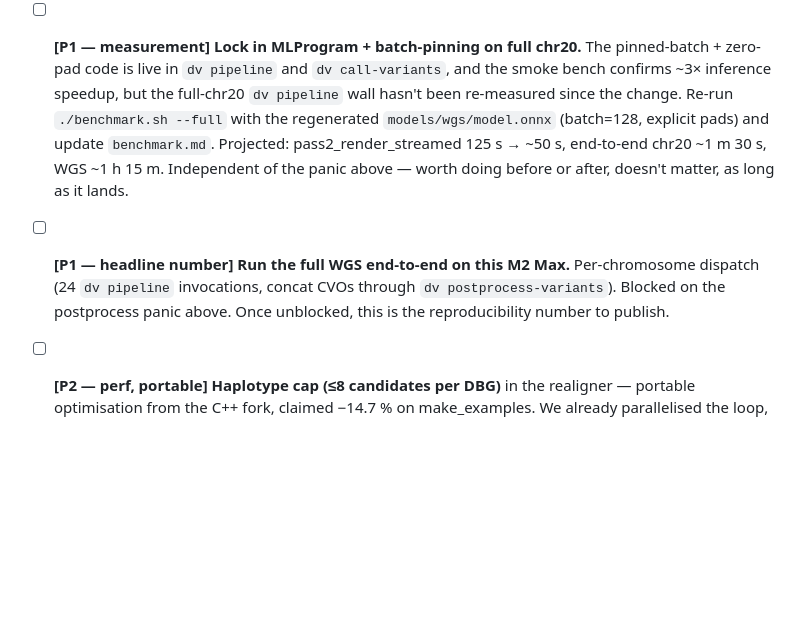
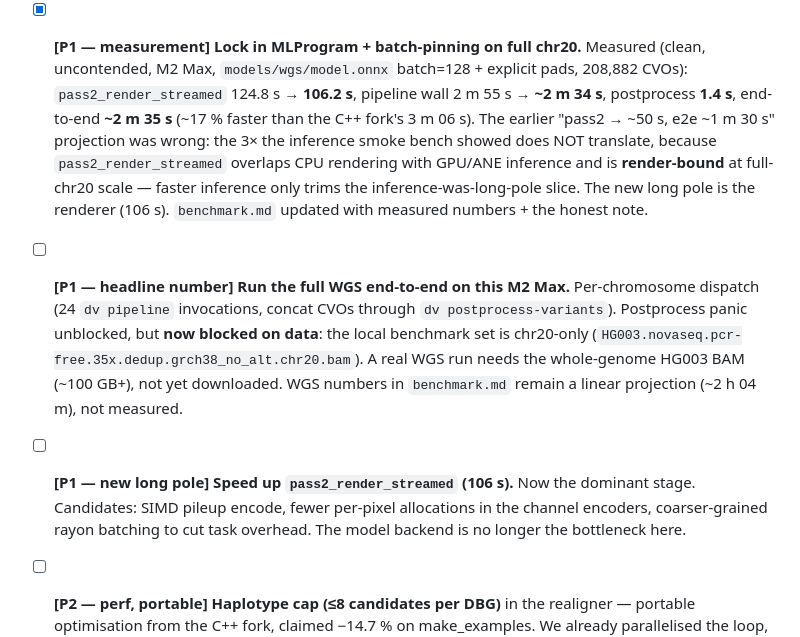
Before and after one commit to madhavajay/deepvariant-rs, a Markdown page: TODO.md, the part around the change. GitHub-like rendering; blank space fills up the shorter version.

```diff
--- a/TODO.md
+++ b/TODO.md
@@ -113,22 +113,35 @@ Ordered by what unblocks the headline WGS number first.
   (`G→GT` insertion + `GT→G` deletion), zero duplicate-alt records
   across the whole VCF.
 
-- [ ] **[P1 — measurement] Lock in MLProgram + batch-pinning on
-  full chr20.** The pinned-batch + zero-pad code is live in `dv
-  pipeline` and `dv call-variants`, and the smoke bench confirms
-  ~3× inference speedup, but the full-chr20 `dv pipeline` wall
-  hasn't been re-measured since the change. Re-run
-  `./benchmark.sh --full` with the regenerated `models/wgs/model.onnx`
-  (batch=128, explicit pads) and update `benchmark.md`. Projected:
-  pass2_render_streamed 125 s → ~50 s, end-to-end chr20 ~1 m 30 s,
-  WGS ~1 h 15 m. Independent of the panic above — worth doing
-  before or after, doesn't matter, as long as it lands.
+- [x] **[P1 — measurement] Lock in MLProgram + batch-pinning on
+  full chr20.** Measured (clean, uncontended, M2 Max,
+  `models/wgs/model.onnx` batch=128 + explicit pads, 208,882 CVOs):
+  `pass2_render_streamed` 124.8 s → **106.2 s**, pipeline wall
+  2 m 55 s → **~2 m 34 s**, postprocess **1.4 s**, end-to-end
+  **~2 m 35 s** (~17 % faster than the C++ fork's 3 m 06 s).
+  The earlier "pass2 → ~50 s, e2e ~1 m 30 s" projection was wrong:
+  the 3× the inference smoke bench showed does NOT translate,
+  because `pass2_render_streamed` overlaps CPU rendering with
+  GPU/ANE inference and is **render-bound** at full-chr20 scale —
+  faster inference only trims the inference-was-long-pole slice.
+  The new long pole is the renderer (106 s). `benchmark.md`
+  updated with measured numbers + the honest note.
 
 - [ ] **[P1 — headline number] Run the full WGS end-to-end on this
   M2 Max.** Per-chromosome dispatch (24 `dv pipeline` invocations,
-  concat CVOs through `dv postprocess-variants`). Blocked on the
-  postprocess panic above. Once unblocked, this is the
-  reproducibility number to publish.
+  concat CVOs through `dv postprocess-variants`). Postprocess panic
+  unblocked, but **now blocked on data**: the local benchmark set
+  is chr20-only
+  (`HG003.novaseq.pcr-free.35x.dedup.grch38_no_alt.chr20.bam`).
+  A real WGS run needs the whole-genome HG003 BAM (~100 GB+),
+  not yet downloaded. WGS numbers in `benchmark.md` remain a
+  linear projection (~2 h 04 m), not measured.
+
+- [ ] **[P1 — new long pole] Speed up `pass2_render_streamed`
+  (106 s).** Now the dominant stage. Candidates: SIMD pileup
+  encode, fewer per-pixel allocations in the channel encoders,
+  coarser-grained rayon batching to cut task overhead. The model
+  backend is no longer the bottleneck here.
 
 - [ ] **[P2 — perf, portable] Haplotype cap (≤8 candidates per
   DBG)** in the realigner — portable optimisation from the C++
```
Also changed, not shown: benchmark.md (+59 -22 lines).
